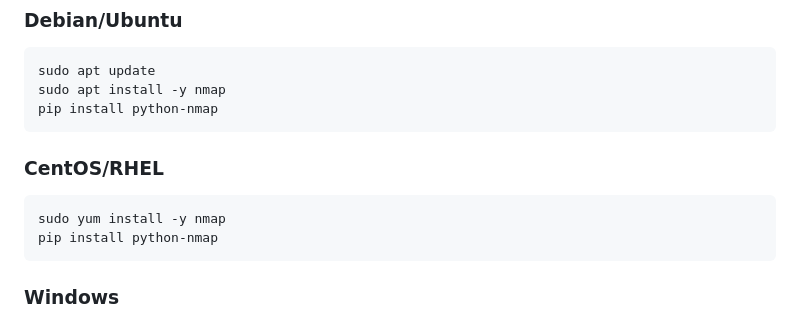
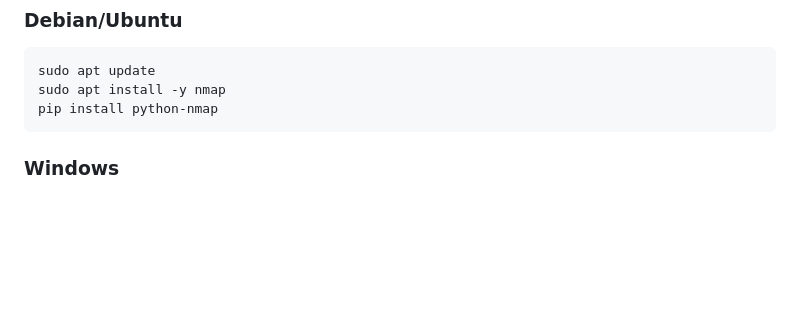
Before and after one commit to MathissGit/MSPR_1, a Markdown page: MSPR_scan/README.md, the part around the change. GitHub-like rendering; blank space fills up the shorter version.

````diff
--- a/MSPR_scan/README.md
+++ b/MSPR_scan/README.md
@@ -75,13 +75,6 @@ pip install -r scripts/requirements.txt
 ```bash
 sudo apt update
 sudo apt install -y nmap
-pip install python-nmap
-```
-
-### CentOS/RHEL
-
-```bash
-sudo yum install -y nmap
 pip install python-nmap
 ```
 
````
